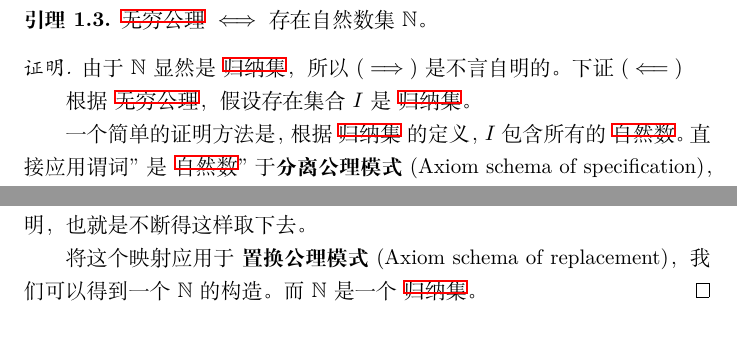
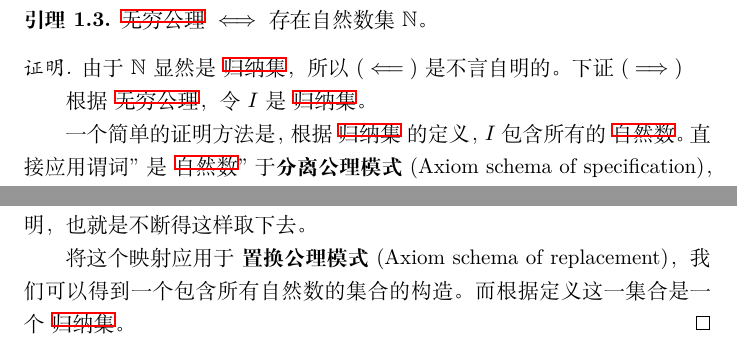
Before and after one commit to CircuitCoder/OBSERVE, a LaTeX document (C1.tex): two parts of pages 3 and 4 of 4, joined at a grey line, cut so that both start at the same text. Compiled offline with XeLaTeX.

Commit message:
Bugfixes

```diff
--- a/C1.tex
+++ b/C1.tex
@@ -109,9 +109,9 @@
 \end{lemma}
 
 \begin{proof}
-  由于 $\mathbb{N}$ 显然是 \nameref{inductive}，所以 ($\implies$) 是不言自明的。下证 ($\impliedby$)
+  由于 $\mathbb{N}$ 显然是 \nameref{inductive}，所以 ($\impliedby$) 是不言自明的。下证 ($\implies$)
 
-  根据 \nameref{aoi}，假设存在集合 $I$ 是 \nameref{inductive}。
+  根据 \nameref{aoi}，令 $I$ 是 \nameref{inductive}。
 
   一个简单的证明方法是，根据 \nameref{inductive} 的定义，$I$ 包含所有的 \nameref{nn}。直接应用谓词"是 \nameref{nn}" 于\textbf{分离公理模式}(Axiom schema of specification)，可以得到 $\mathbb{N} \subseteqq I$ 的存在性。
 \end{proof}
@@ -194,7 +194,7 @@
 
   非正式地，不断取出 A 中的最小元素，我们可以构造出 A 到自然数的一个映射。由于不存在和 A 等势的自然数，因此我们可以得到一个归纳证明，也就是不断得这样取下去。
 
-  将这个映射应用于 \textbf{置换公理模式}(Axiom schema of replacement)，我们可以得到一个 $\mathbb{N}$ 的构造。而 $\mathbb{N}$ 是一个 \nameref{inductive}。
+  将这个映射应用于 \textbf{置换公理模式}(Axiom schema of replacement)，我们可以得到一个包含所有自然数的集合的构造。而根据定义这一集合是一个 \nameref{inductive}。
 \end{proof}
 
 \end{document}
```
